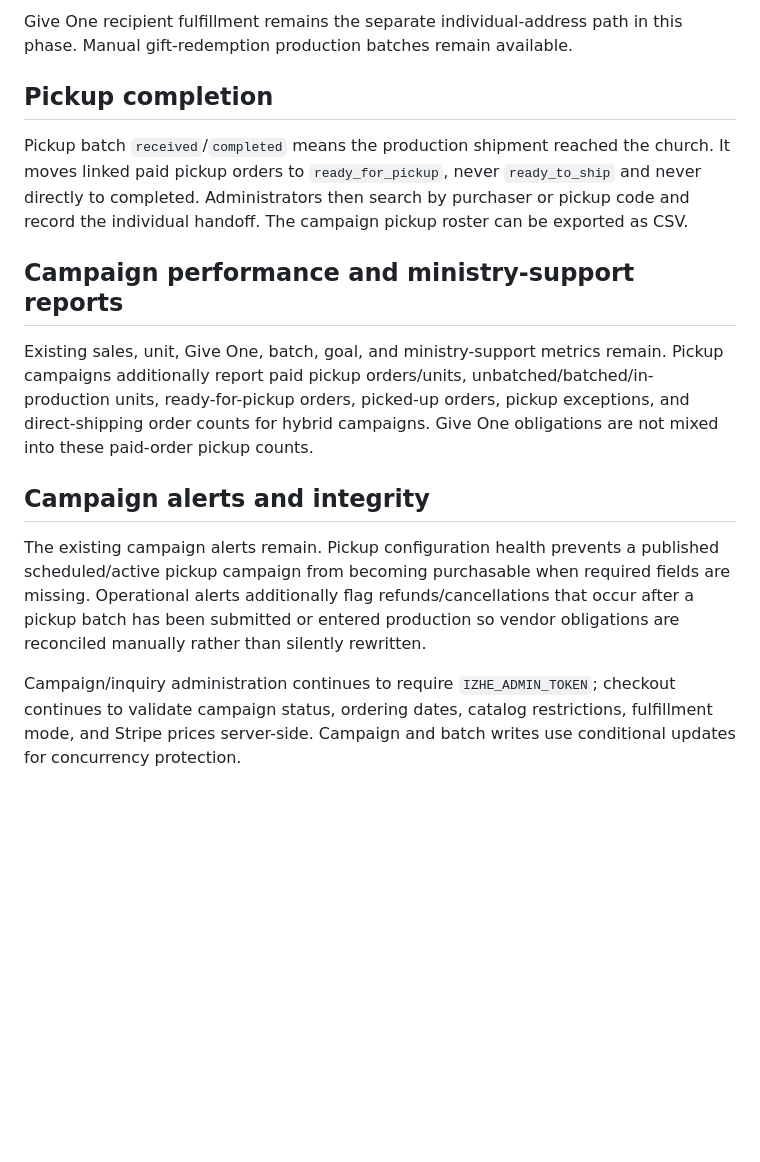
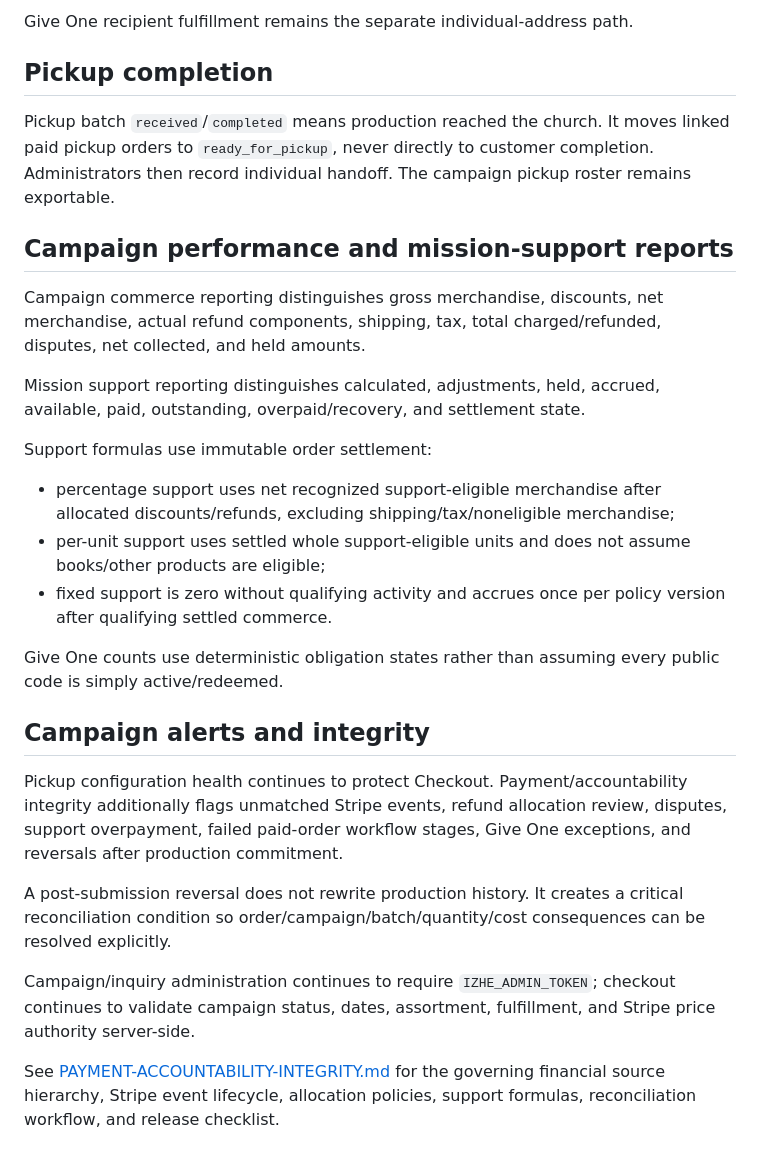
Before and after one commit to AccelAnalysis/IZHEarmy, a Markdown page: docs/PRIORITY-3-CHURCH-CAMPAIGNS.md, the part around one of its changes. GitHub-like rendering; blank space fills up the shorter version.

```diff
--- a/docs/PRIORITY-3-CHURCH-CAMPAIGNS.md
+++ b/docs/PRIORITY-3-CHURCH-CAMPAIGNS.md
@@ -45,16 +60,30 @@ The campaign editor exposes **Build or Refresh Church Pickup Batch**. Automatic
 
-Give One recipient fulfillment remains the separate individual-address path in this phase. Manual gift-redemption production batches remain available.
+Give One recipient fulfillment remains the separate individual-address path.
 
 ## Pickup completion
 
-Pickup batch `received`/`completed` means the production shipment reached the church. It moves linked paid pickup orders to `ready_for_pickup`, never `ready_to_ship` and never directly to completed. Administrators then search by purchaser or pickup code and record the individual handoff. The campaign pickup roster can be exported as CSV.
+Pickup batch `received`/`completed` means production reached the church. It moves linked paid pickup orders to `ready_for_pickup`, never directly to customer completion. Administrators then record individual handoff. The campaign pickup roster remains exportable.
 
-## Campaign performance and ministry-support reports
+## Campaign performance and mission-support reports
 
-Existing sales, unit, Give One, batch, goal, and ministry-support metrics remain. Pickup campaigns additionally report paid pickup orders/units, unbatched/batched/in-production units, ready-for-pickup orders, picked-up orders, pickup exceptions, and direct-shipping order counts for hybrid campaigns. Give One obligations are not mixed into these paid-order pickup counts.
+Campaign commerce reporting distinguishes gross merchandise, discounts, net merchandise, actual refund components, shipping, tax, total charged/refunded, disputes, net collected, and held amounts.
+
+Mission support reporting distinguishes calculated, adjustments, held, accrued, available, paid, outstanding, overpaid/recovery, and settlement state.
+
+Support formulas use immutable order settlement:
+
+- percentage support uses net recognized support-eligible merchandise after allocated discounts/refunds, excluding shipping/tax/noneligible merchandise;
+- per-unit support uses settled whole support-eligible units and does not assume books/other products are eligible;
+- fixed support is zero without qualifying activity and accrues once per policy version after qualifying settled commerce.
+
+Give One counts use deterministic obligation states rather than assuming every public code is simply active/redeemed.
 
 ## Campaign alerts and integrity
 
-The existing campaign alerts remain. Pickup configuration health prevents a published scheduled/active pickup campaign from becoming purchasable when required fields are missing. Operational alerts additionally flag refunds/cancellations that occur after a pickup batch has been submitted or entered production so vendor obligations are reconciled manually rather than silently rewritten.
+Pickup configuration health continues to protect Checkout. Payment/accountability integrity additionally flags unmatched Stripe events, refund allocation review, disputes, support overpayment, failed paid-order workflow stages, Give One exceptions, and reversals after production commitment.
 
-Campaign/inquiry administration continues to require `IZHE_ADMIN_TOKEN`; checkout continues to validate campaign status, ordering dates, catalog restrictions, fulfillment mode, and Stripe prices server-side. Campaign and batch writes use conditional updates for concurrency protection.
+A post-submission reversal does not rewrite production history. It creates a critical reconciliation condition so order/campaign/batch/quantity/cost consequences can be resolved explicitly.
+
+Campaign/inquiry administration continues to require `IZHE_ADMIN_TOKEN`; checkout continues to validate campaign status, dates, assortment, fulfillment, and Stripe price authority server-side.
+
+See [PAYMENT-ACCOUNTABILITY-INTEGRITY.md](./PAYMENT-ACCOUNTABILITY-INTEGRITY.md) for the governing financial source hierarchy, Stripe event lifecycle, allocation policies, support formulas, reconciliation workflow, and release checklist.
```
Also changed, not shown: other parts of docs/PRIORITY-3-CHURCH-CAMPAIGNS.md (+33 -18 lines).
